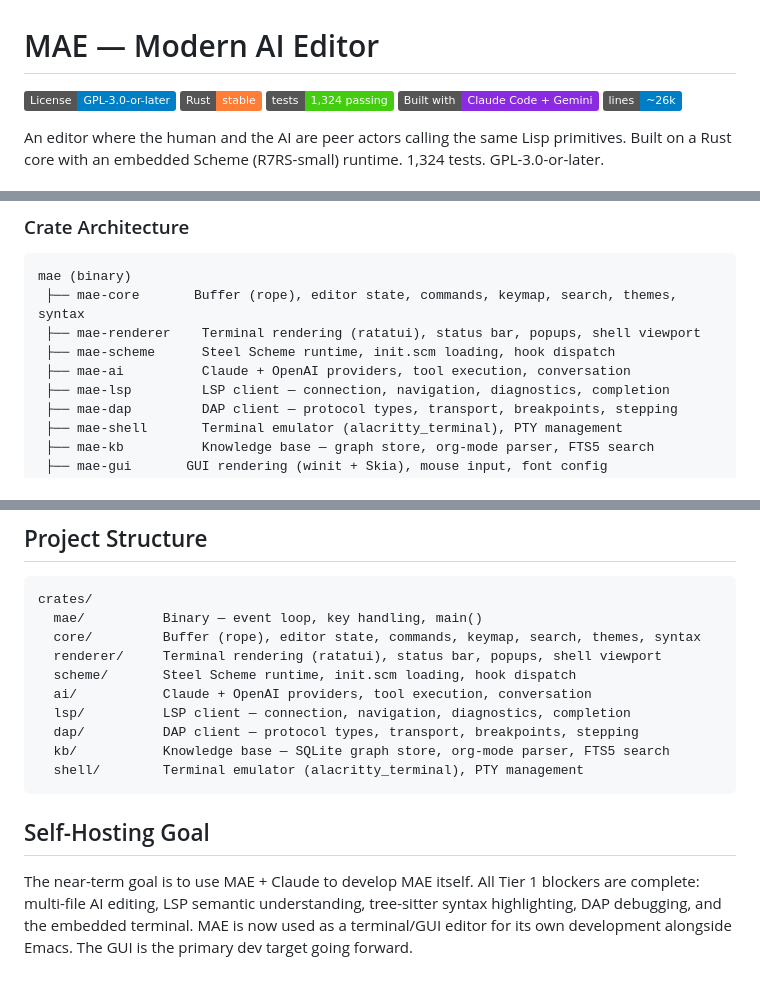
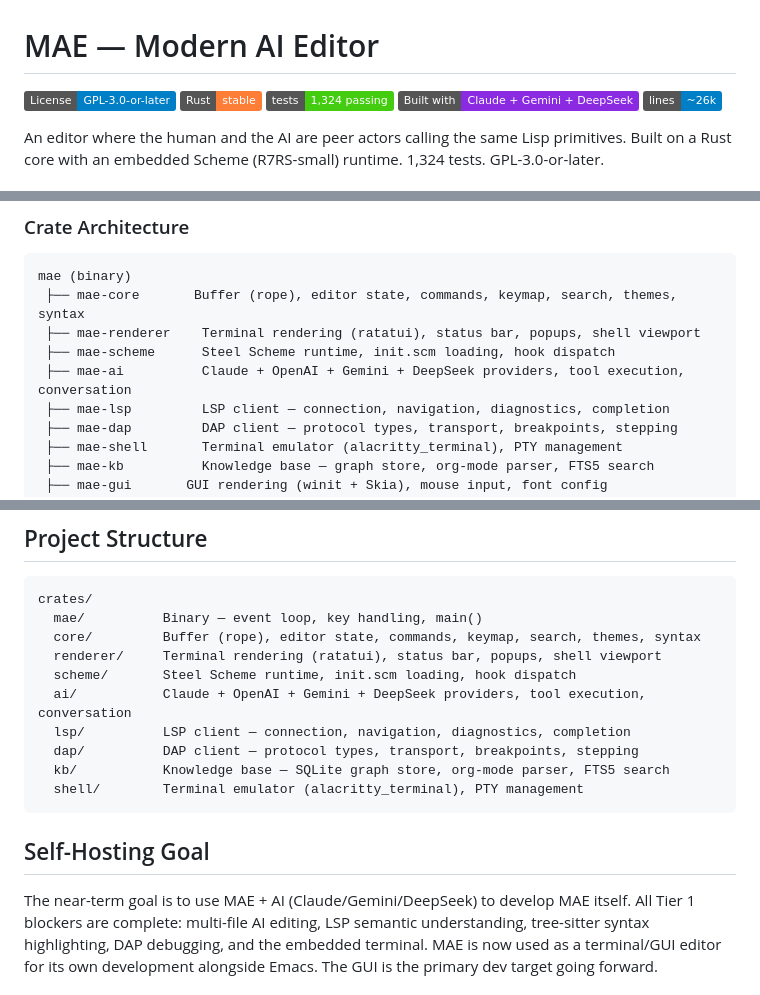
Before and after one commit to cuttlefisch/mae, a Markdown page: README.md, 3 parts joined by grey strips. Rendered like a GitHub page; badges without logos.

Commit message:
docs: credit Gemini and DeepSeek for their assistance in development

```diff
--- a/README.md
+++ b/README.md
@@ -3,7 +3,7 @@
 [![License: GPL-3.0-or-later](https://img.shields.io/badge/License-GPL--3.0--or--later-blue.svg)](https://www.gnu.org/licenses/gpl-3.0)
 [![Rust](https://img.shields.io/badge/Rust-stable-orange.svg)](https://www.rust-lang.org/)
 [![Tests](https://img.shields.io/badge/tests-1%2C324%20passing-brightgreen.svg)](#)
-[![Built with Claude Code](https://img.shields.io/badge/Built%20with-Claude%20Code%20+%20Gemini-blueviolet.svg)](https://claude.ai/claude-code)
+[![Built with AI](https://img.shields.io/badge/Built%20with-Claude%20+%20Gemini%20+%20DeepSeek-blueviolet.svg)](https://github.com/cuttlefisch/mae)
 [![Lines of Code](https://img.shields.io/badge/lines-~26k-informational.svg)](#)
 
 An editor where the human and the AI are peer actors calling the same
@@ -179,7 +179,7 @@ mae (binary)
  ├── mae-core       Buffer (rope), editor state, commands, keymap, search, themes, syntax
  ├── mae-renderer    Terminal rendering (ratatui), status bar, popups, shell viewport
  ├── mae-scheme      Steel Scheme runtime, init.scm loading, hook dispatch
- ├── mae-ai          Claude + OpenAI providers, tool execution, conversation
+ ├── mae-ai          Claude + OpenAI + Gemini + DeepSeek providers, tool execution, conversation
  ├── mae-lsp         LSP client — connection, navigation, diagnostics, completion
  ├── mae-dap         DAP client — protocol types, transport, breakpoints, stepping
  ├── mae-shell       Terminal emulator (alacritty_terminal), PTY management
@@ -290,7 +290,7 @@ crates/
   core/         Buffer (rope), editor state, commands, keymap, search, themes, syntax
   renderer/     Terminal rendering (ratatui), status bar, popups, shell viewport
   scheme/       Steel Scheme runtime, init.scm loading, hook dispatch
-  ai/           Claude + OpenAI providers, tool execution, conversation
+  ai/           Claude + OpenAI + Gemini + DeepSeek providers, tool execution, conversation
   lsp/          LSP client — connection, navigation, diagnostics, completion
   dap/          DAP client — protocol types, transport, breakpoints, stepping
   kb/           Knowledge base — SQLite graph store, org-mode parser, FTS5 search
@@ -299,7 +299,7 @@ crates/
 
 ## Self-Hosting Goal
 
-The near-term goal is to use MAE + Claude to develop MAE itself. All Tier 1
+The near-term goal is to use MAE + AI (Claude/Gemini/DeepSeek) to develop MAE itself. All Tier 1
 blockers are complete: multi-file AI editing, LSP semantic understanding,
 tree-sitter syntax highlighting, DAP debugging, and the embedded terminal.
 MAE is now used as a terminal/GUI editor for its own development alongside Emacs.
```
Also changed, not shown: CLAUDE.md (+3 -3 lines), ROADMAP.md (+2 -2 lines).
